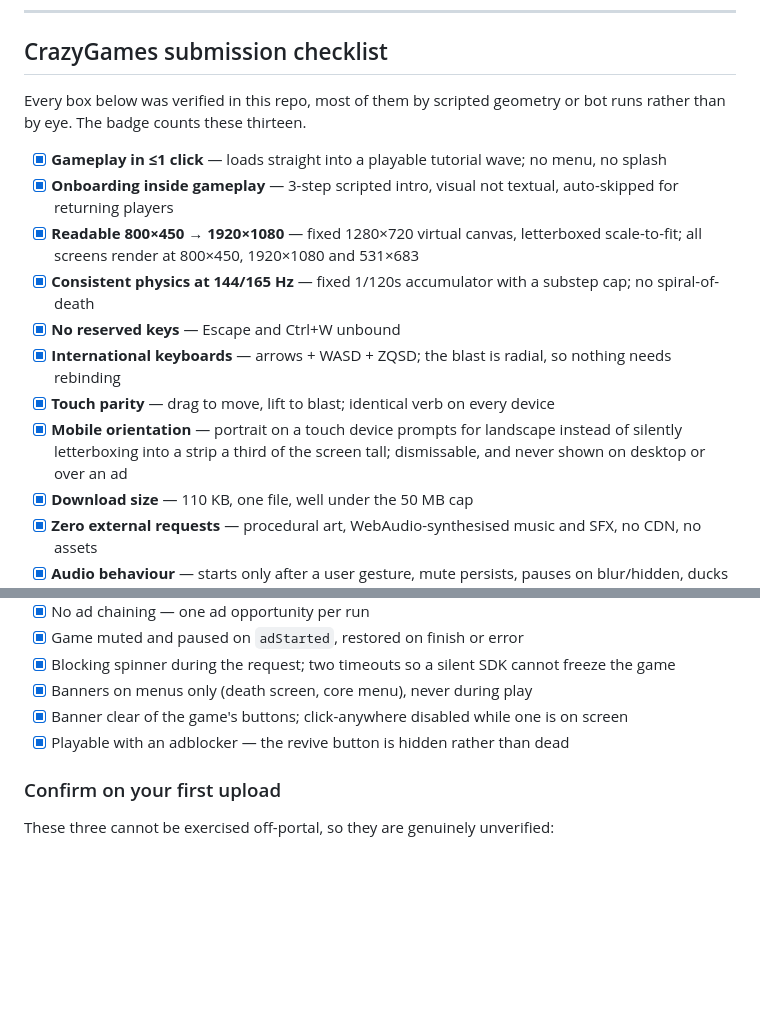
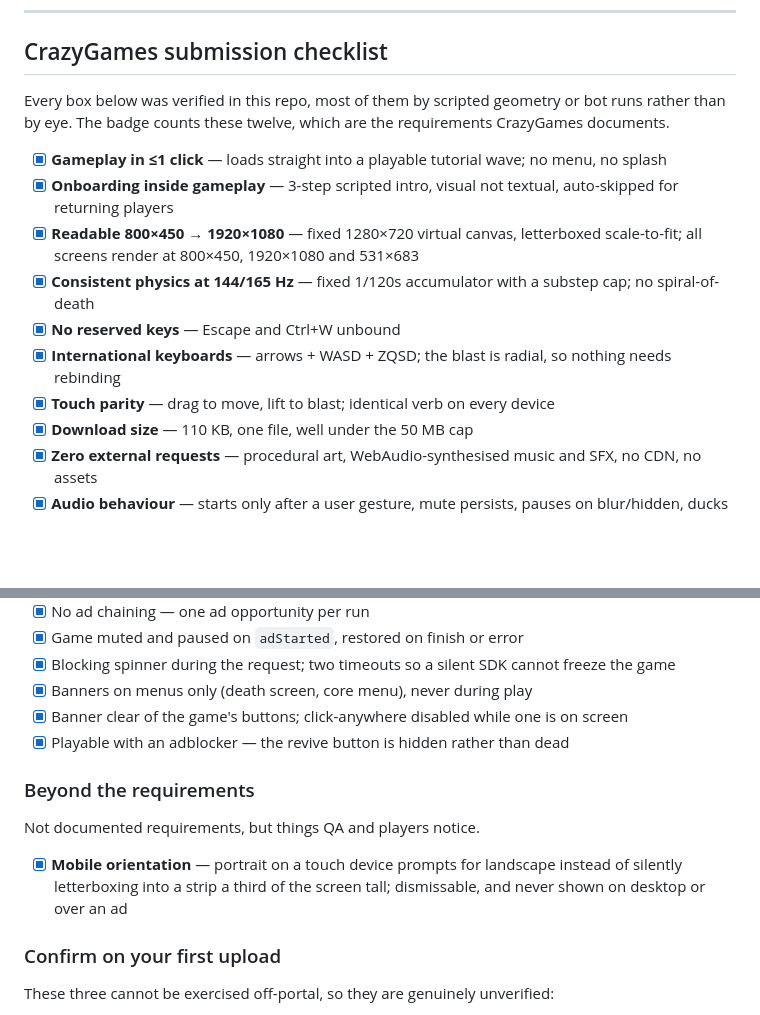
Before and after one commit to akic2710/magnetar, a Markdown page: README.md, 2 parts joined by grey strips. GitHub-like rendering; blank space fills up the shorter version.

Commit message:
Keep the badge to documented requirements only
Mobile orientation moves to its own "Beyond the requirements" section. It is a
quality measure rather than a line in the CrazyGames docs, so counting it made
the badge claim slightly more than it should.

Badge back to 12/12, and the intro now says what the twelve are.

Co-Authored-By: Claude Opus 5 <noreply@anthropic.com>

```diff
--- a/README.md
+++ b/README.md
@@ -268,7 +268,8 @@ as noise; the 15-run means above are the trustworthy figure. Tuning lives in
 ## CrazyGames submission checklist
 
 Every box below was verified in this repo, most of them by scripted geometry or
-bot runs rather than by eye. The badge counts these thirteen.
+bot runs rather than by eye. The badge counts these twelve, which are the
+requirements CrazyGames documents.
 
 - [x] **Gameplay in ≤1 click** — loads straight into a playable tutorial wave; no menu, no splash
 - [x] **Onboarding inside gameplay** — 3-step scripted intro, visual not textual, auto-skipped for returning players
@@ -277,7 +278,6 @@ bot runs rather than by eye. The badge counts these thirteen.
 - [x] **No reserved keys** — Escape and Ctrl+W unbound
 - [x] **International keyboards** — arrows + WASD + ZQSD; the blast is radial, so nothing needs rebinding
 - [x] **Touch parity** — drag to move, lift to blast; identical verb on every device
-- [x] **Mobile orientation** — portrait on a touch device prompts for landscape instead of silently letterboxing into a strip a third of the screen tall; dismissable, and never shown on desktop or over an ad
 - [x] **Download size** — 110 KB, one file, well under the 50 MB cap
 - [x] **Zero external requests** — procedural art, WebAudio-synthesised music and SFX, no CDN, no assets
 - [x] **Audio behaviour** — starts only after a user gesture, mute persists, pauses on blur/hidden, ducks for ads
@@ -295,6 +295,12 @@ bot runs rather than by eye. The badge counts these thirteen.
 - [x] Banners on menus only (death screen, core menu), never during play
 - [x] Banner clear of the game's buttons; click-anywhere disabled while one is on screen
 - [x] Playable with an adblocker — the revive button is hidden rather than dead
+
+### Beyond the requirements
+
+Not documented requirements, but things QA and players notice.
+
+- [x] **Mobile orientation** — portrait on a touch device prompts for landscape instead of silently letterboxing into a strip a third of the screen tall; dismissable, and never shown on desktop or over an ad
 
 ### Confirm on your first upload
 
```
Also changed, not shown: other parts of README.md (+1 -1 lines).
